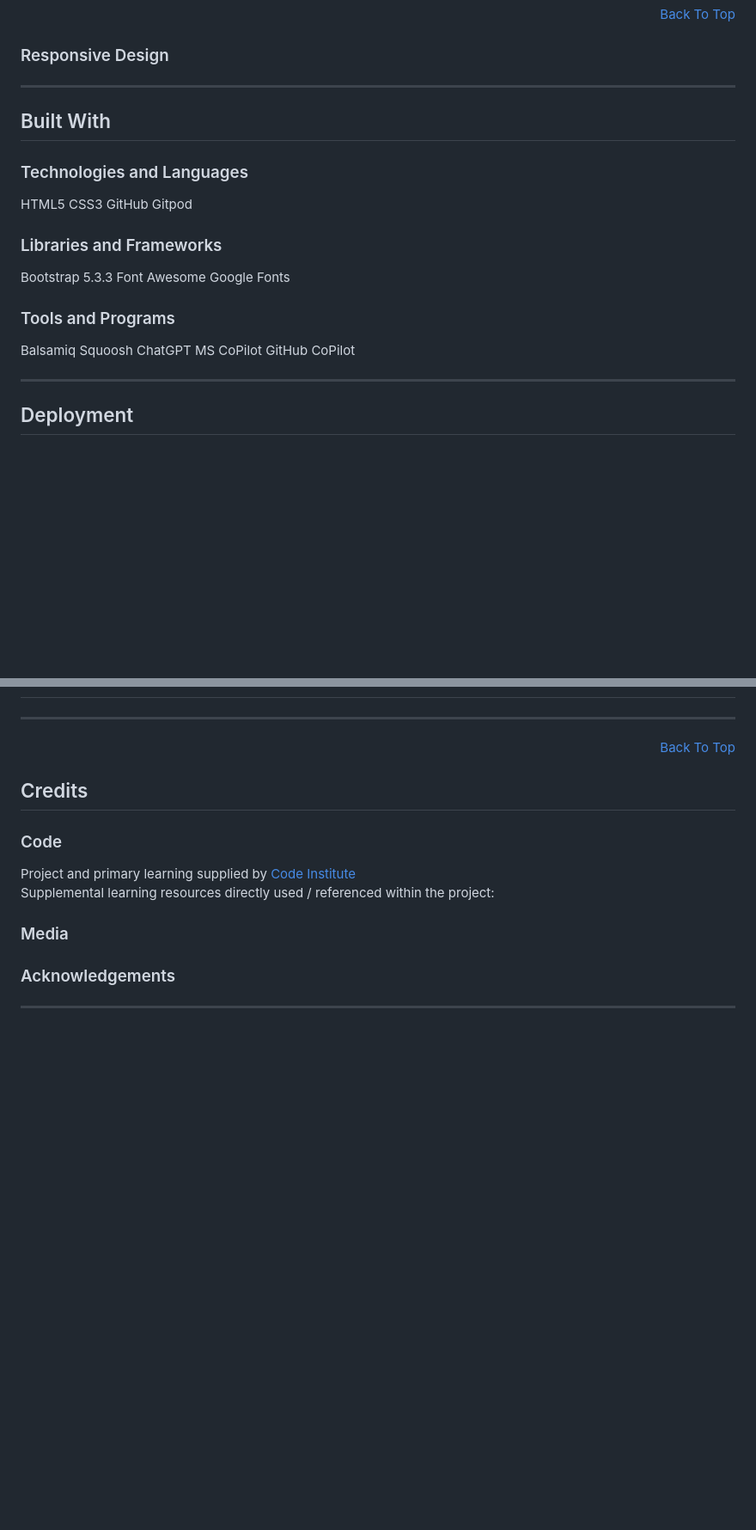
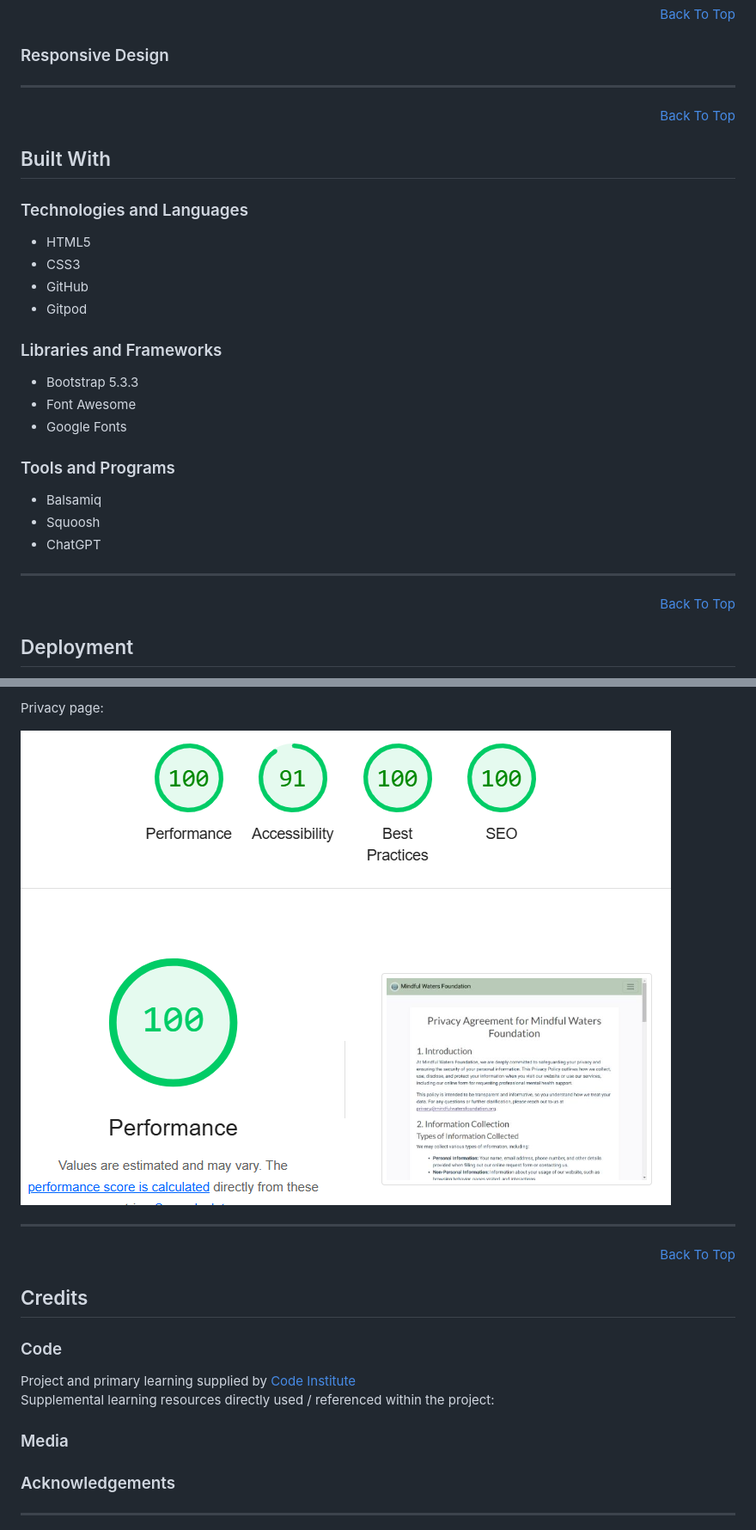
Before and after one commit to A-SousaRodrigues/mindful-waters-foundation, a Markdown page: README.md, 2 parts joined by grey strips. Shown: that part at 86% size. GitHub-like rendering; pictures changed too: documentation/images/lighthouse-privacy-web.png (added); blank space fills up the shorter version.

```diff
--- a/README.md
+++ b/README.md
@@ -189,34 +189,32 @@ Buttons were customised to their specific role and page layout. This is so that
 
 
 <hr>
-<p align="right"><a href="#mindful-waters-foundation>Back To Top</a></p>
+<p align="right"><a href="#mindful-waters-foundation">Back To Top</a></p>
 
 
 ## Built With
 
 ### Technologies and Languages
 
-HTML5
-CSS3
-GitHub
-Gitpod
+- HTML5
+- CSS3
+- GitHub
+- Gitpod
 
 ### Libraries and Frameworks
 
-Bootstrap 5.3.3
-Font Awesome
-Google Fonts
+- Bootstrap 5.3.3
+- Font Awesome
+- Google Fonts
 
 ### Tools and Programs
 
-Balsamiq
-Squoosh
-ChatGPT
-MS CoPilot
-GitHub CoPilot
+- Balsamiq
+- Squoosh
+- ChatGPT
 
 <hr>
-<p align="right"><a href="#mindful-waters-foundation>Back To Top</a></p>
+<p align="right"><a href="#mindful-waters-foundation">Back To Top</a></p>
 
 ## Deployment
 
@@ -246,3 +273,6 @@ Additional information on the deployment process can be found on the official [G
+Privacy page:
+
+![Privacy Page](/documentation/images/lighthouse-privacy-web.png)
 
 <hr>
 <p align="right"><a href="#mindful-waters-foundation">Back To Top</a></p>
```
Also changed, not shown: other parts of README.md (+29 -0 lines), documentation/images/css-validation.png (added), documentation/images/html-validation.png (added), documentation/images/lighthouse-home-web.png (added), documentation/images/lighthouse-mental-web.png (added), documentation/images/lighthouse-stress-web.png (added).
